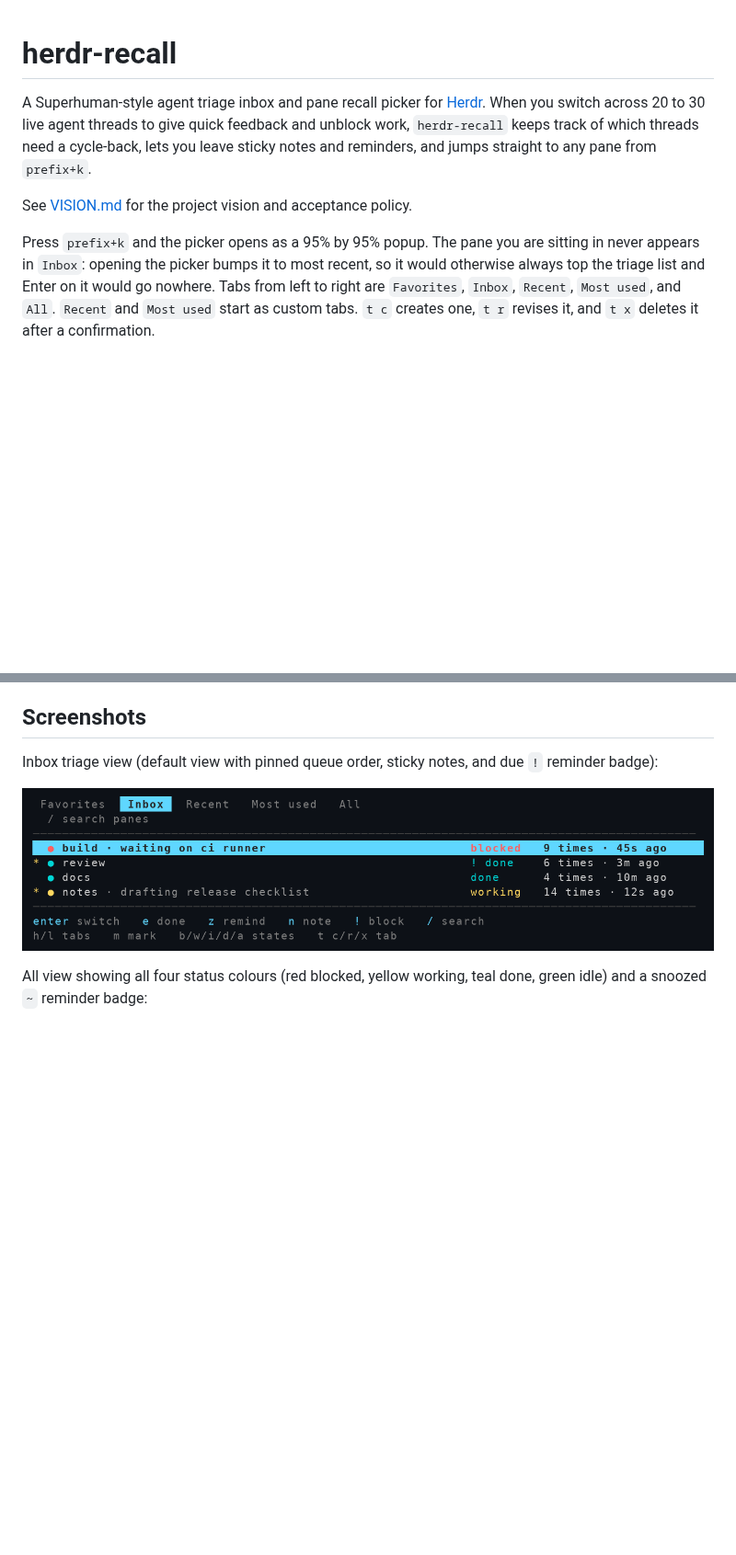
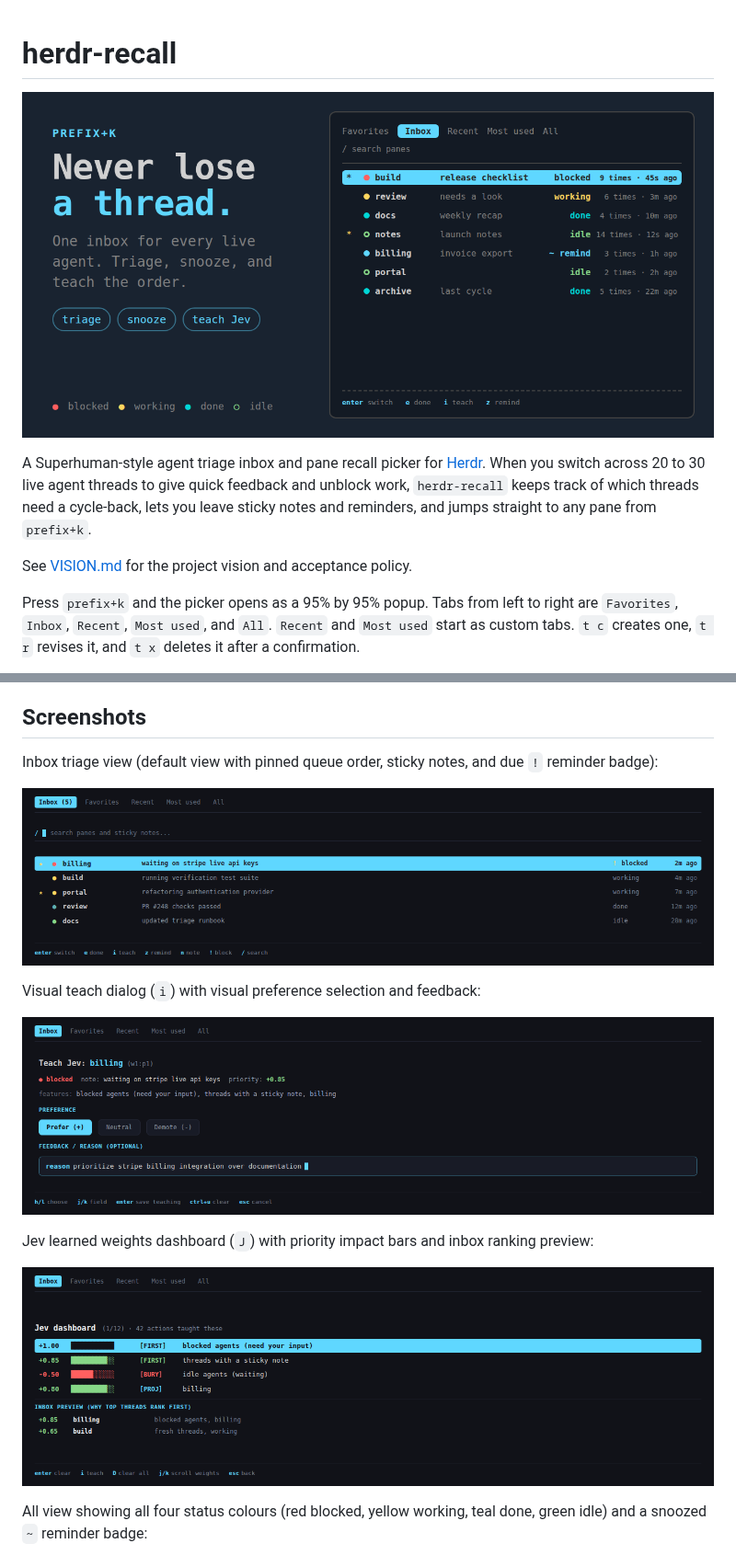
Before and after one commit to RooseveltAdvisors/herdr-recall, a Markdown page: README.md, 2 parts joined by grey strips. Shown at 92% size. Rendered like a GitHub page; pictures changed too: assets/hero.png (added), assets/screenshot-browse.png, assets/screenshot-jev.png (added); blank space fills up the shorter version.

Commit message:
docs: add showcase hero, og-card, and visual teach and jev preview assets

```diff
--- a/README.md
+++ b/README.md
@@ -1,14 +1,13 @@
 # herdr-recall
+
+![herdr-recall hero](assets/hero.png)
 
 A Superhuman-style agent triage inbox and pane recall picker for [Herdr](https://herdr.dev).
 When you switch across 20 to 30 live agent threads to give quick feedback and unblock work, `herdr-recall` keeps track of which threads need a cycle-back, lets you leave sticky notes and reminders, and jumps straight to any pane from `prefix+k`.
 
 See [VISION.md](VISION.md) for the project vision and acceptance policy.
 
-Press `prefix+k` and the picker opens as a 95% by 95% popup. The pane you are
-sitting in never appears in `Inbox`: opening the picker bumps it to most
-recent, so it would otherwise always top the triage list and Enter on it
-would go nowhere.
+Press `prefix+k` and the picker opens as a 95% by 95% popup.
 Tabs from left to right are `Favorites`, `Inbox`, `Recent`, `Most used`, and `All`.
 `Recent` and `Most used` start as custom tabs. `t c` creates one, `t r` revises it, and `t x` deletes it after a confirmation.
 
@@ -115,6 +114,14 @@ Inbox triage view (default view with pinned queue order, sticky notes, and due `
 
 ![inbox triage view](assets/screenshot-browse.png)
 
+Visual teach dialog (`i`) with visual preference selection and feedback:
+
+![visual teach mode](assets/screenshot-teach.png)
+
+Jev learned weights dashboard (`J`) with priority impact bars and inbox ranking preview:
+
+![jev dashboard](assets/screenshot-jev.png)
+
 All view showing all four status colours (red blocked, yellow working, teal done, green idle) and a snoozed `~` reminder badge:
 
 ![all view with status colours](assets/screenshot-status-colours.png)
```
Also changed, not shown: .showcase/brief.md (added, +33 -0 lines), assets/og-card.png (added), 5 other files.
